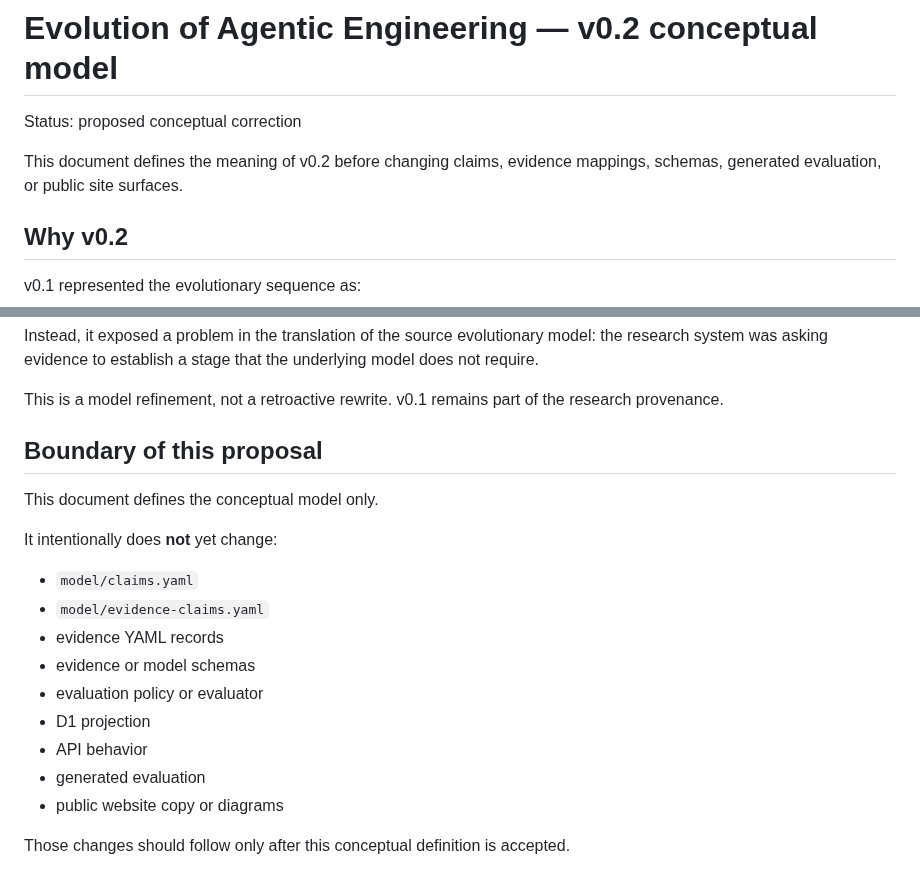
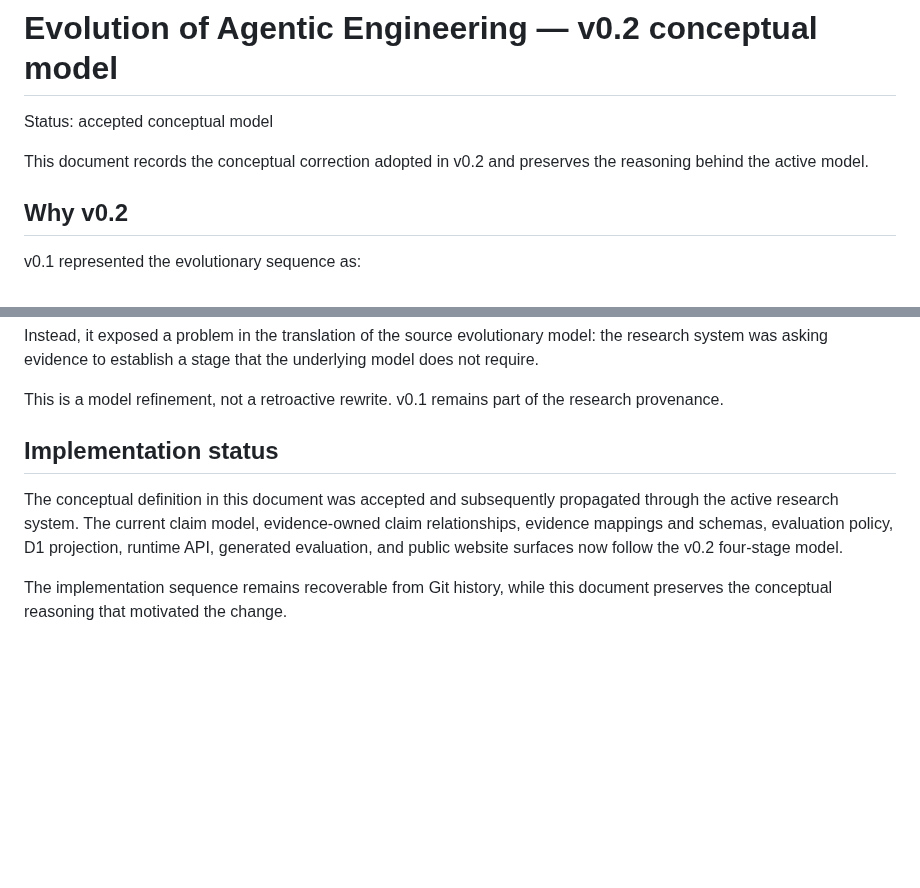
Before and after one commit to ogarciacar/evolution-of-agentic-engineering, a Markdown page: model/v0.2-concept.md, 2 parts joined by grey strips. Drawn GitHub-style; blank space fills up the shorter version.

Commit message:
Align v0.2 concept with active model status

```diff
--- a/model/v0.2-concept.md
+++ b/model/v0.2-concept.md
@@ -1,8 +1,8 @@
 # Evolution of Agentic Engineering — v0.2 conceptual model
 
-Status: proposed conceptual correction
+Status: accepted conceptual model
 
-This document defines the meaning of v0.2 before changing claims, evidence mappings, schemas, generated evaluation, or public site surfaces.
+This document records the conceptual correction adopted in v0.2 and preserves the reasoning behind the active model.
 
 ## Why v0.2
 
@@ -132,20 +132,8 @@ Instead, it exposed a problem in the translation of the source evolutionary mode
 
 This is a model refinement, not a retroactive rewrite. v0.1 remains part of the research provenance.
 
-## Boundary of this proposal
+## Implementation status
 
-This document defines the conceptual model only.
+The conceptual definition in this document was accepted and subsequently propagated through the active research system. The current claim model, evidence-owned claim relationships, evidence mappings and schemas, evaluation policy, D1 projection, runtime API, generated evaluation, and public website surfaces now follow the v0.2 four-stage model.
 
-It intentionally does **not** yet change:
-
-- `model/claims.yaml`
-- `model/evidence-claims.yaml`
-- evidence YAML records
-- evidence or model schemas
-- evaluation policy or evaluator
-- D1 projection
-- API behavior
-- generated evaluation
-- public website copy or diagrams
-
-Those changes should follow only after this conceptual definition is accepted.
+The implementation sequence remains recoverable from Git history, while this document preserves the conceptual reasoning that motivated the change.
```
